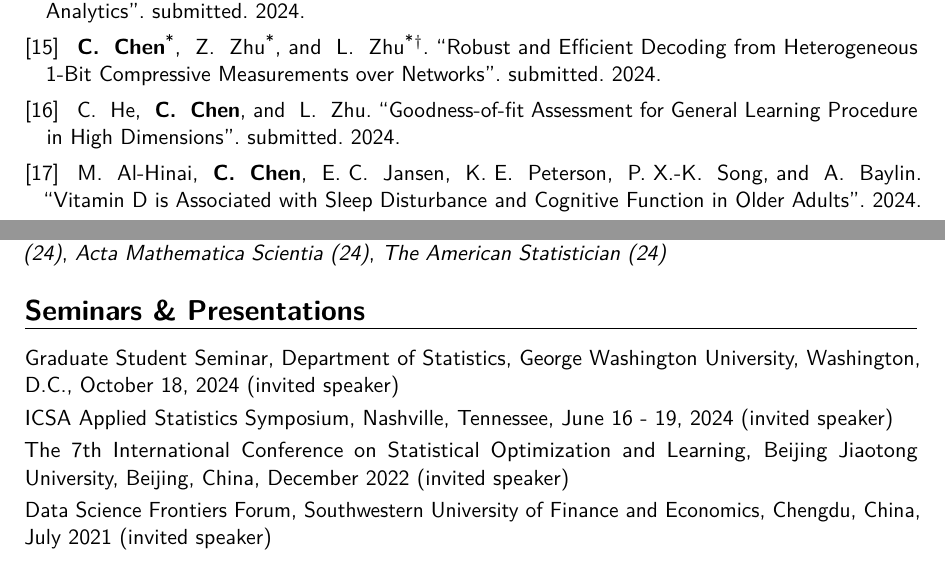
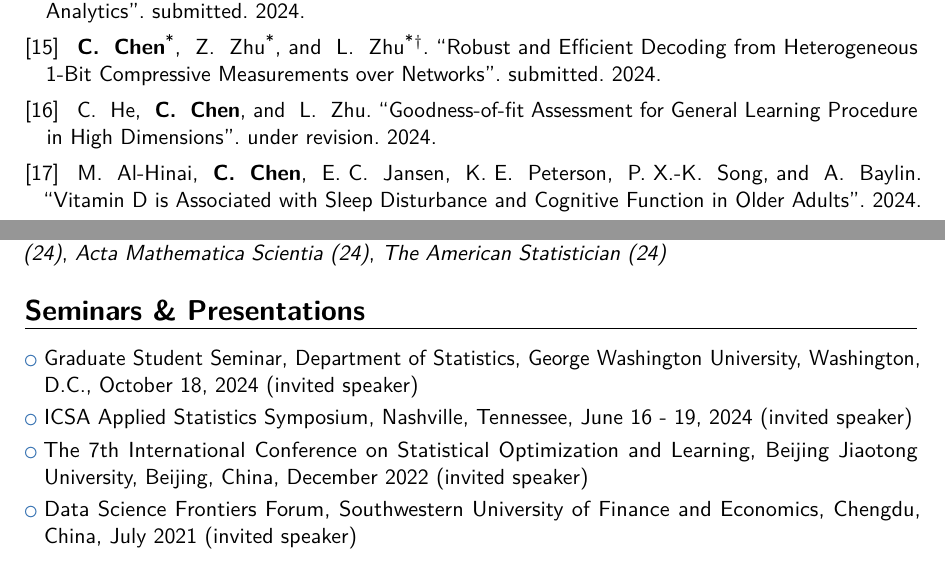
Before and after one commit to canyi-chen/Canyi-CV, a LaTeX CV (main.tex, which reads ref.bib): two parts of pages 2 and 3 of 4, joined at a grey line, cut so that both start at the same text. Compiled offline with pdfLaTeX.

Commit message:
Updates from Overleaf

```diff
--- a/main.tex
+++ b/main.tex
@@ -327,9 +327,9 @@ sorting=ydnt,sortcites=true,defernumbers=true
 % \cventry{2017}{Yongding, Fujian, China}{}{}{}{}
 
 \section{Seminars {\&} Presentations}
-\cvitem{}{Graduate Student Seminar, Department of Statistics, George Washington University, Washington, D.C., October 18, 2024 (invited speaker)}
-\cvitem{}{ICSA Applied Statistics Symposium, Nashville, Tennessee, June 16 - 19, 2024 (invited speaker)}
-\cvitem{}{The 7th International Conference on Statistical Optimization and Learning, Beijing Jiaotong University, Beijing, China, December 2022 (invited speaker)}
-\cvitem{}{Data Science Frontiers Forum, Southwestern University of Finance and Economics, Chengdu, China, July 2021 (invited speaker)}
+\cvlistitem{Graduate Student Seminar, Department of Statistics, George Washington University, Washington, D.C., October 18, 2024 (invited speaker)}
+\cvlistitem{ICSA Applied Statistics Symposium, Nashville, Tennessee, June 16 - 19, 2024 (invited speaker)}
+\cvlistitem{The 7th International Conference on Statistical Optimization and Learning, Beijing Jiaotong University, Beijing, China, December 2022 (invited speaker)}
+\cvlistitem{Data Science Frontiers Forum, Southwestern University of Finance and Economics, Chengdu, China, July 2021 (invited speaker)}
 
 \section{Skills}
--- a/ref.bib
+++ b/ref.bib
@@ -190,7 +190,7 @@ author+an =	 {1=highlight;5=corresponding}
   title = {Goodness-of-fit Assessment for General Learning Procedure in High Dimensions},
   author = {He, Chenxuan and Chen, Canyi and Zhu, Liping},
   year = {2024},
-  note = {submitted},
+  note = {under revision},
 author+an =	 {2=highlight}
 }
 
```
Also changed, not shown: main.tex (6 more changed lines).
